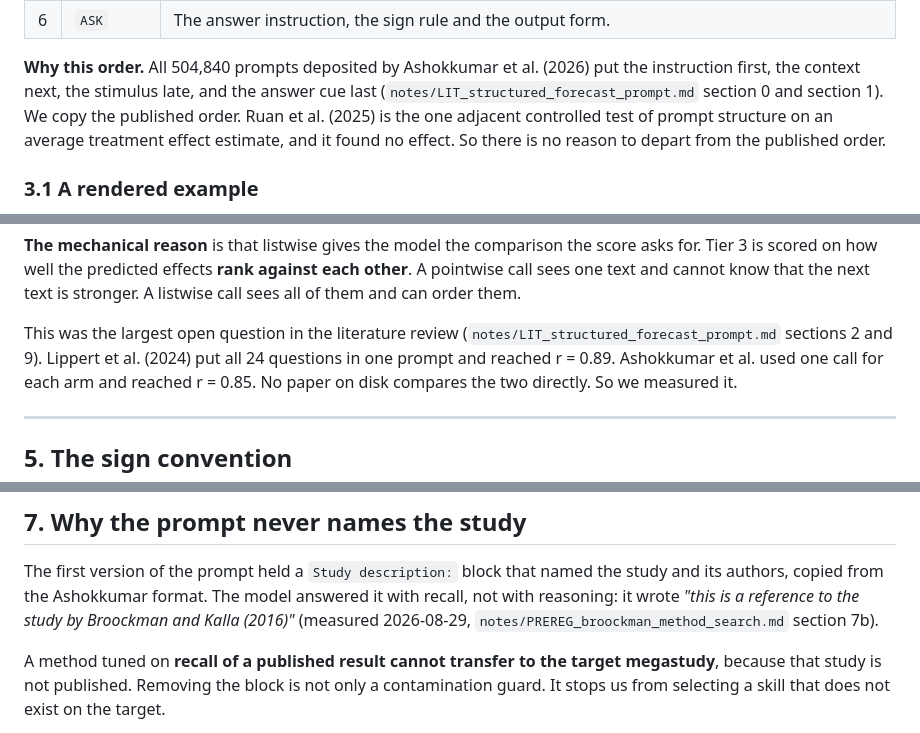
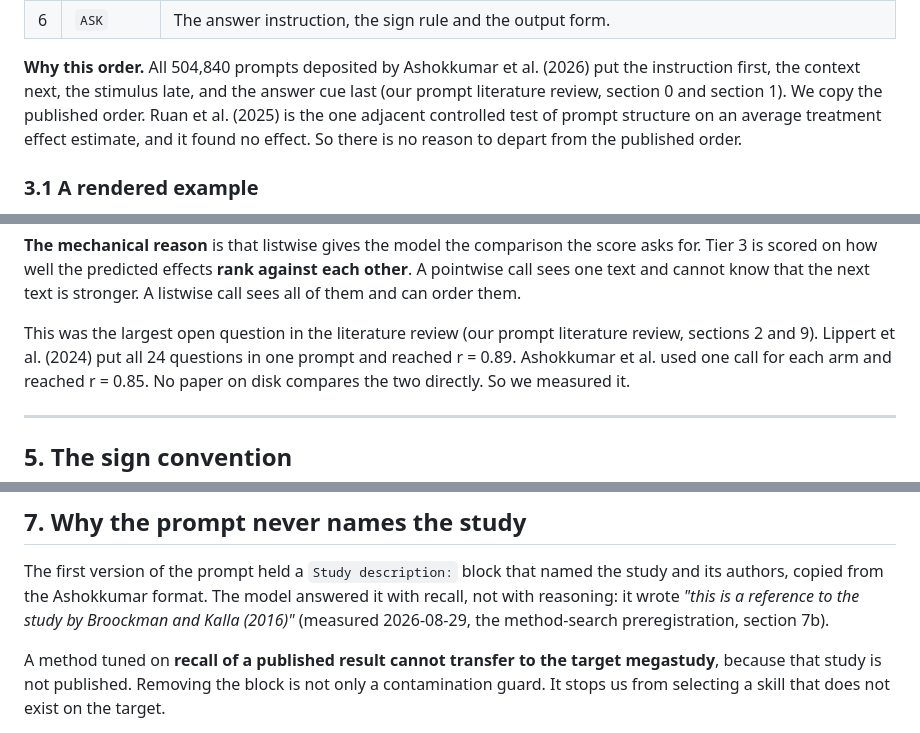
Before and after one commit to AndresLaverdeMarin/silicon-sample-submission-tier3, a Markdown page: docs/METHOD.md, 3 parts joined by grey strips. Rendered like a GitHub page.

```diff
--- a/docs/METHOD.md
+++ b/docs/METHOD.md
@@ -131,7 +131,7 @@ fills the same six slots. The skeleton never changes.
 
 **Why this order.** All 504,840 prompts deposited by Ashokkumar et al. (2026)
 put the instruction first, the context next, the stimulus late, and the answer
-cue last (`notes/LIT_structured_forecast_prompt.md` section 0 and section 1).
+cue last (our prompt literature review, section 0 and section 1).
 We copy the published order. Ruan et al. (2025) is the one adjacent controlled
 test of prompt structure on an average treatment effect estimate, and it found
 no effect. So there is no reason to depart from the published order.
@@ -317,7 +317,7 @@ against each other**. A pointwise call sees one text and cannot know that the
 next text is stronger. A listwise call sees all of them and can order them.
 
 This was the largest open question in the literature review
-(`notes/LIT_structured_forecast_prompt.md` sections 2 and 9). Lippert et al.
+(our prompt literature review, sections 2 and 9). Lippert et al.
 (2024) put all 24 questions in one prompt and reached r = 0.89. Ashokkumar et
 al. used one call for each arm and reached r = 0.85. No paper on disk compares
 the two directly. So we measured it.
@@ -445,7 +445,7 @@ The first version of the prompt held a `Study description:` block that named
 the study and its authors, copied from the Ashokkumar format. The model
 answered it with recall, not with reasoning: it wrote *"this is a reference to
 the study by Broockman and Kalla (2016)"* (measured 2026-08-29,
-`notes/PREREG_broockman_method_search.md` section 7b).
+the method-search preregistration, section 7b).
 
 A method tuned on **recall of a published result cannot transfer to the target
 megastudy**, because that study is not published. Removing the block is not
```
Also changed, not shown: docs/EVIDENCE.md (+6 -7 lines), registration.md (+8 -8 lines).
